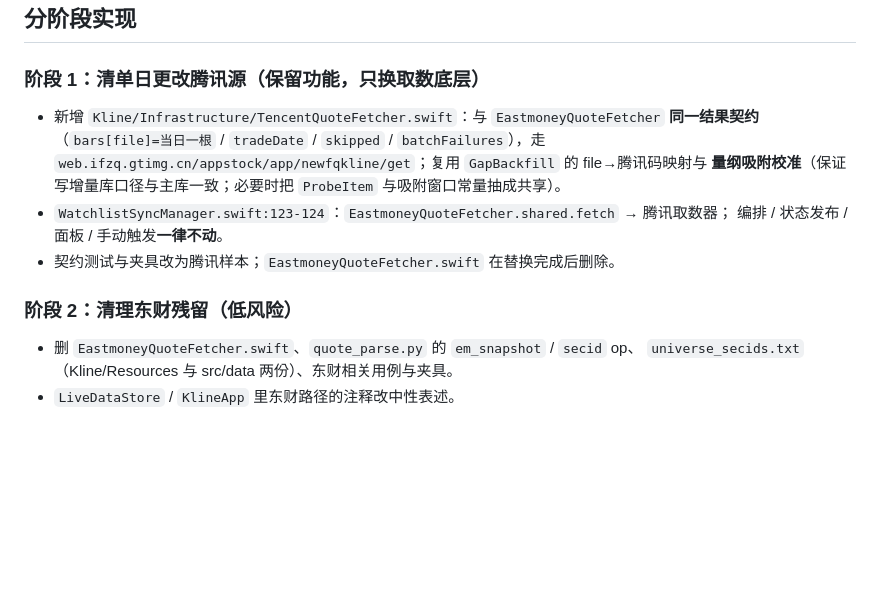
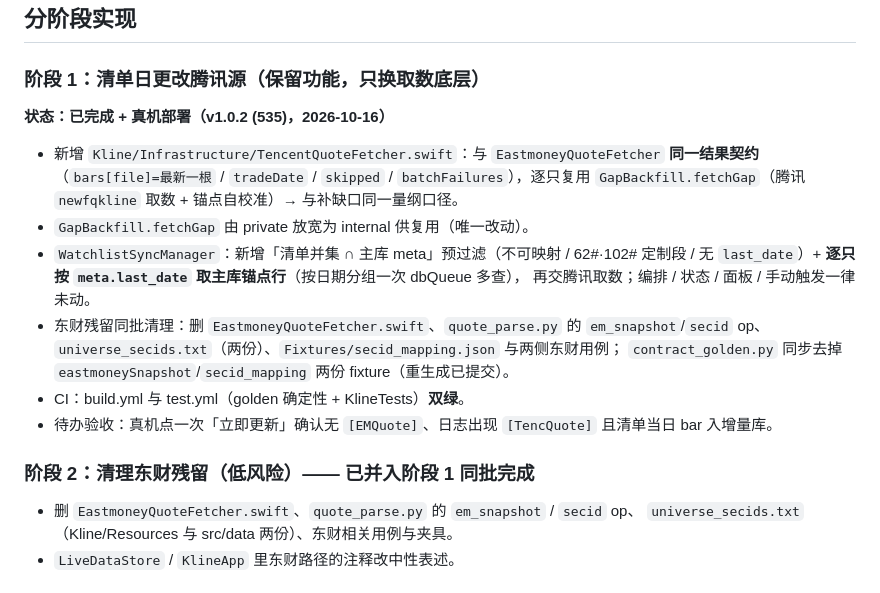
Before and after one commit to SunChuquin/Kline, a Markdown page: .trae/documents/single-source-tencent-plan.md, the part around the change. GitHub-like rendering; blank space fills up the shorter version.

Commit message:
docs(single-source-tencent): 阶段1/2 完成状态回填（腾讯源清单日更 + 东财残留同批清理，CI 双绿、真机 v1.0.2(535)）

```diff
--- a/.trae/documents/single-source-tencent-plan.md
+++ b/.trae/documents/single-source-tencent-plan.md
@@ -50,15 +50,21 @@
 ## 分阶段实现
 
 ### 阶段 1：清单日更改腾讯源（保留功能，只换取数底层）
+**状态：已完成 + 真机部署（v1.0.2 (535)，2026-10-16）**
 - 新增 `Kline/Infrastructure/TencentQuoteFetcher.swift`：与 `EastmoneyQuoteFetcher` **同一结果契约**
-  （`bars[file]=当日一根` / `tradeDate` / `skipped` / `batchFailures`），走
-  `web.ifzq.gtimg.cn/appstock/app/newfqkline/get`；复用 `GapBackfill` 的 file→腾讯码映射与
-  **量纲吸附校准**（保证写增量库口径与主库一致；必要时把 `ProbeItem` 与吸附窗口常量抽成共享）。
-- `WatchlistSyncManager.swift:123-124`：`EastmoneyQuoteFetcher.shared.fetch` → 腾讯取数器；
-  编排 / 状态发布 / 面板 / 手动触发**一律不动**。
-- 契约测试与夹具改为腾讯样本；`EastmoneyQuoteFetcher.swift` 在替换完成后删除。
+  （`bars[file]=最新一根` / `tradeDate` / `skipped` / `batchFailures`），逐只复用
+  `GapBackfill.fetchGap`（腾讯 `newfqkline` 取数 + 锚点自校准）→ 与补缺口同一量纲口径。
+- `GapBackfill.fetchGap` 由 private 放宽为 internal 供复用（唯一改动）。
+- `WatchlistSyncManager`：新增「清单并集 ∩ 主库 meta」预过滤（不可映射 / 62#·102# 定制段 /
+  无 `last_date`）+ **逐只按 `meta.last_date` 取主库锚点行**（按日期分组一次 dbQueue 多查），
+  再交腾讯取数；编排 / 状态 / 面板 / 手动触发一律未动。
+- 东财残留同批清理：删 `EastmoneyQuoteFetcher.swift`、`quote_parse.py` 的 `em_snapshot`/`secid` op、
+  `universe_secids.txt`（两份）、`Fixtures/secid_mapping.json` 与两侧东财用例；
+  `contract_golden.py` 同步去掉 `eastmoneySnapshot`/`secid_mapping` 两份 fixture（重生成已提交）。
+- CI：build.yml 与 test.yml（golden 确定性 + KlineTests）**双绿**。
+- 待办验收：真机点一次「立即更新」确认无 `[EMQuote]`、日志出现 `[TencQuote]` 且清单当日 bar 入增量库。
 
-### 阶段 2：清理东财残留（低风险）
+### 阶段 2：清理东财残留（低风险）—— **已并入阶段 1 同批完成**
 - 删 `EastmoneyQuoteFetcher.swift`、`quote_parse.py` 的 `em_snapshot` / `secid` op、
   `universe_secids.txt`（Kline/Resources 与 src/data 两份）、东财相关用例与夹具。
 - `LiveDataStore` / `KlineApp` 里东财路径的注释改中性表述。
```
